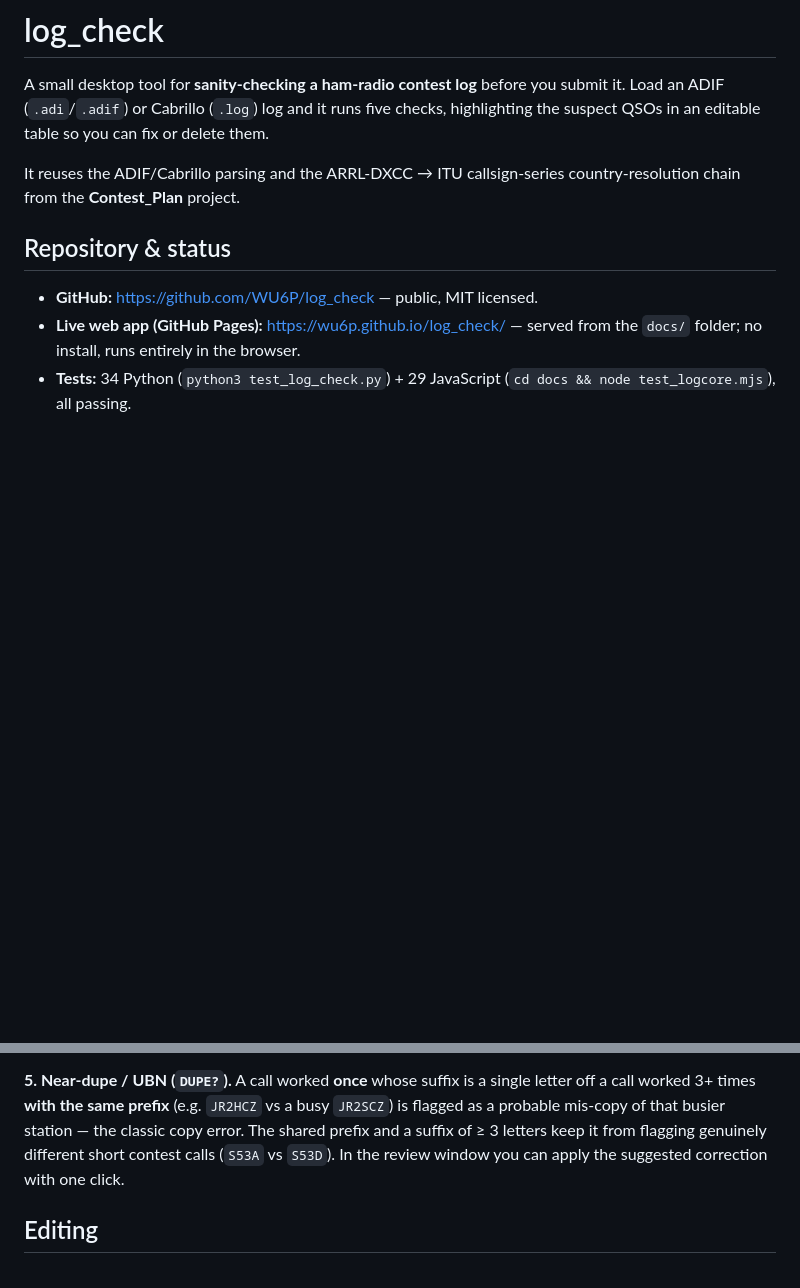
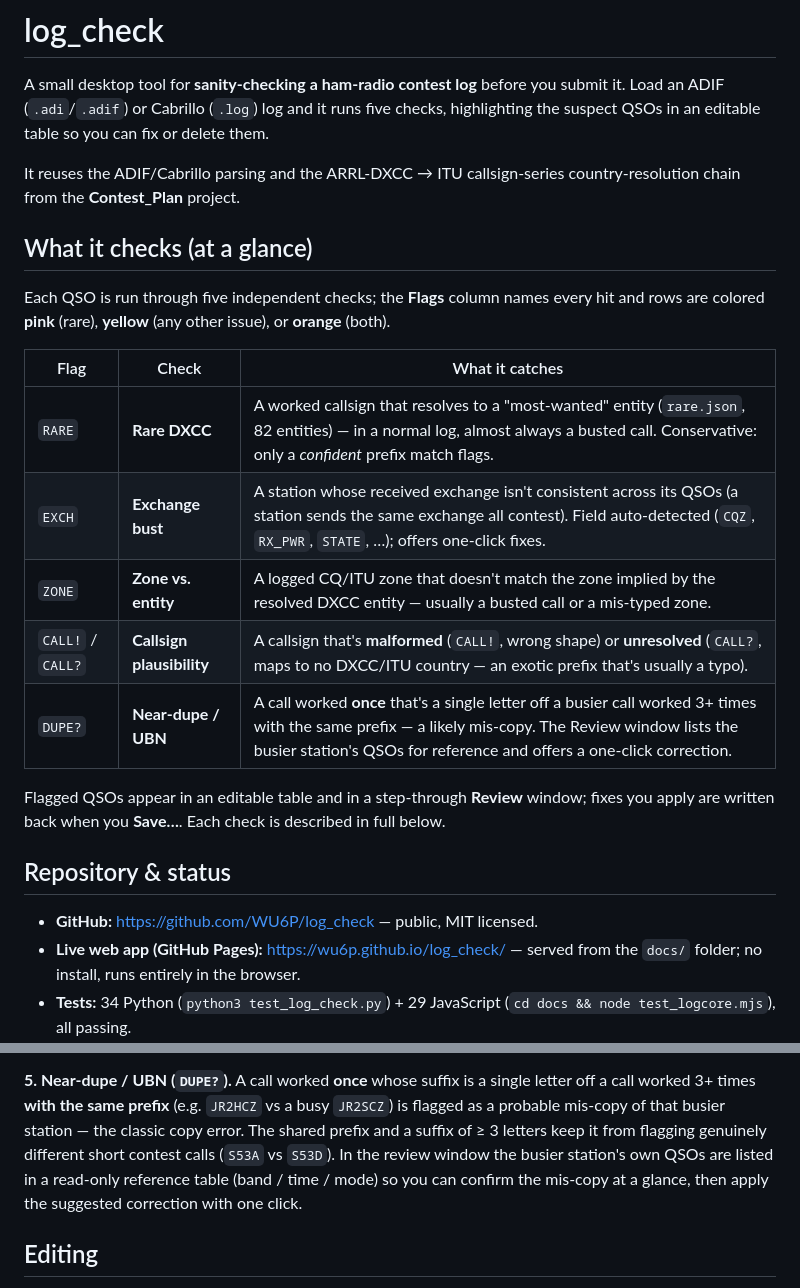
Before and after one commit to WU6P/log_check, a Markdown page: README.md, 2 parts joined by grey strips. GitHub-like rendering; blank space fills up the shorter version.

Commit message:
README: add at-a-glance summary table of the five checks
Quick-reference table of what each Flag (RARE/EXCH/ZONE/CALL/DUPE?) catches,
up top before the detailed prose. Also note the near-dupe reference table in
the detailed section.

Co-Authored-By: Claude Opus 4.8 <noreply@anthropic.com>

```diff
--- a/README.md
+++ b/README.md
@@ -7,6 +7,24 @@ delete them.
 
 It reuses the ADIF/Cabrillo parsing and the ARRL-DXCC → ITU callsign-series
 country-resolution chain from the **Contest_Plan** project.
+
+## What it checks (at a glance)
+
+Each QSO is run through five independent checks; the **Flags** column names
+every hit and rows are colored **pink** (rare), **yellow** (any other issue),
+or **orange** (both).
+
+| Flag | Check | What it catches |
+|------|-------|-----------------|
+| `RARE` | **Rare DXCC** | A worked callsign that resolves to a "most-wanted" entity (`rare.json`, 82 entities) — in a normal log, almost always a busted call. Conservative: only a *confident* prefix match flags. |
+| `EXCH` | **Exchange bust** | A station whose received exchange isn't consistent across its QSOs (a station sends the same exchange all contest). Field auto-detected (`CQZ`, `RX_PWR`, `STATE`, …); offers one-click fixes. |
+| `ZONE` | **Zone vs. entity** | A logged CQ/ITU zone that doesn't match the zone implied by the resolved DXCC entity — usually a busted call or a mis-typed zone. |
+| `CALL!` / `CALL?` | **Callsign plausibility** | A callsign that's **malformed** (`CALL!`, wrong shape) or **unresolved** (`CALL?`, maps to no DXCC/ITU country — an exotic prefix that's usually a typo). |
+| `DUPE?` | **Near-dupe / UBN** | A call worked **once** that's a single letter off a busier call worked 3+ times with the same prefix — a likely mis-copy. The Review window lists the busier station's QSOs for reference and offers a one-click correction. |
+
+Flagged QSOs appear in an editable table and in a step-through **Review**
+window; fixes you apply are written back when you **Save…**. Each check is
+described in full below.
 
 ## Repository & status
 
@@ -70,8 +88,10 @@ A call worked **once** whose suffix is a single letter off a call worked 3+
 times **with the same prefix** (e.g. `JR2HCZ` vs a busy `JR2SCZ`) is flagged as
 a probable mis-copy of that busier station — the classic copy error. The shared
 prefix and a suffix of ≥ 3 letters keep it from flagging genuinely different
-short contest calls (`S53A` vs `S53D`). In the review window you can apply the
-suggested correction with one click.
+short contest calls (`S53A` vs `S53D`). In the review window the busier
+station's own QSOs are listed in a read-only reference table (band / time /
+mode) so you can confirm the mis-copy at a glance, then apply the suggested
+correction with one click.
 
 ## Editing
 
```
